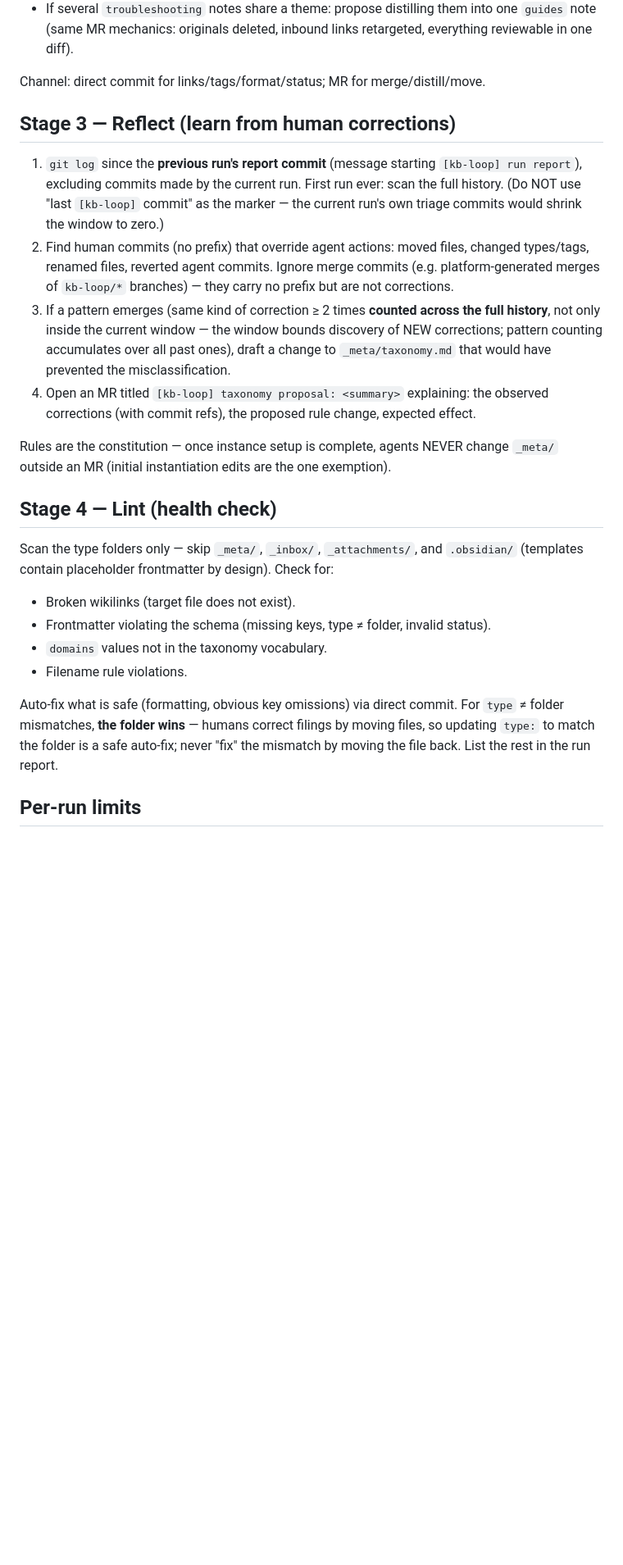
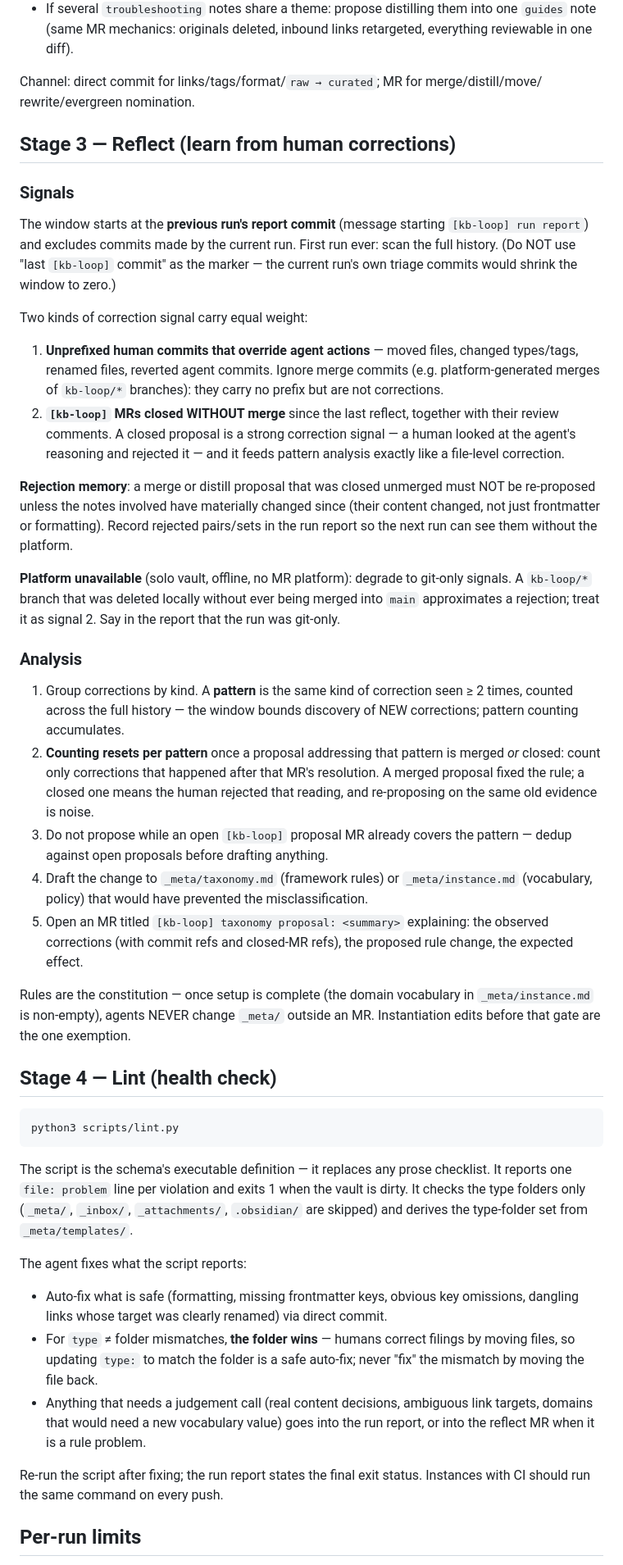
Before and after one commit to jasonw-dev/loopkb, a Markdown page: _meta/loop.md, the part around one of its changes. Shown at 82% size. Drawn GitHub-style; blank space fills up the shorter version.

````diff
--- a/_meta/loop.md
+++ b/_meta/loop.md
@@ -41,43 +83,84 @@ frontmatter `created` first, ties broken by filename):
   one `guides` note (same MR mechanics: originals deleted, inbound links retargeted,
   everything reviewable in one diff).
 
-Channel: direct commit for links/tags/format/status; MR for merge/distill/move.
+Channel: direct commit for links/tags/format/`raw → curated`; MR for merge/distill/move/
+rewrite/evergreen nomination.
 
 ## Stage 3 — Reflect (learn from human corrections)
 
-1. `git log` since the **previous run's report commit** (message starting
-   `[kb-loop] run report`), excluding commits made by the current run. First run
-   ever: scan the full history. (Do NOT use "last `[kb-loop]` commit" as the
-   marker — the current run's own triage commits would shrink the window to zero.)
-2. Find human commits (no prefix) that override agent actions: moved files, changed
+### Signals
+
+The window starts at the **previous run's report commit** (message starting
+`[kb-loop] run report`) and excludes commits made by the current run. First run ever:
+scan the full history. (Do NOT use "last `[kb-loop]` commit" as the marker — the
+current run's own triage commits would shrink the window to zero.)
+
+Two kinds of correction signal carry equal weight:
+
+1. **Unprefixed human commits that override agent actions** — moved files, changed
    types/tags, renamed files, reverted agent commits. Ignore merge commits (e.g.
-   platform-generated merges of `kb-loop/*` branches) — they carry no prefix but
-   are not corrections.
-3. If a pattern emerges (same kind of correction ≥ 2 times **counted across the
-   full history**, not only inside the current window — the window bounds discovery
-   of NEW corrections; pattern counting accumulates over all past ones), draft a
-   change to `_meta/taxonomy.md` that would have prevented the misclassification.
-4. Open an MR titled `[kb-loop] taxonomy proposal: <summary>` explaining:
-   the observed corrections (with commit refs), the proposed rule change, expected effect.
+   platform-generated merges of `kb-loop/*` branches): they carry no prefix but are
+   not corrections.
+2. **`[kb-loop]` MRs closed WITHOUT merge** since the last reflect, together with
+   their review comments. A closed proposal is a strong correction signal — a human
+   looked at the agent's reasoning and rejected it — and it feeds pattern analysis
+   exactly like a file-level correction.
 
-Rules are the constitution — once instance setup is complete, agents NEVER change
-`_meta/` outside an MR (initial instantiation edits are the one exemption).
+**Rejection memory**: a merge or distill proposal that was closed unmerged must NOT
+be re-proposed unless the notes involved have materially changed since (their content
+changed, not just frontmatter or formatting). Record rejected pairs/sets in the run
+report so the next run can see them without the platform.
+
+**Platform unavailable** (solo vault, offline, no MR platform): degrade to git-only
+signals. A `kb-loop/*` branch that was deleted locally without ever being merged into
+`main` approximates a rejection; treat it as signal 2. Say in the report that the run
+was git-only.
+
+### Analysis
+
+1. Group corrections by kind. A **pattern** is the same kind of correction seen ≥ 2
+   times, counted across the full history — the window bounds discovery of NEW
+   corrections; pattern counting accumulates.
+2. **Counting resets per pattern** once a proposal addressing that pattern is merged
+   *or* closed: count only corrections that happened after that MR's resolution. A
+   merged proposal fixed the rule; a closed one means the human rejected that reading,
+   and re-proposing on the same old evidence is noise.
+3. Do not propose while an open `[kb-loop]` proposal MR already covers the pattern —
+   dedup against open proposals before drafting anything.
+4. Draft the change to `_meta/taxonomy.md` (framework rules) or `_meta/instance.md`
+   (vocabulary, policy) that would have prevented the misclassification.
+5. Open an MR titled `[kb-loop] taxonomy proposal: <summary>` explaining: the observed
+   corrections (with commit refs and closed-MR refs), the proposed rule change, the
+   expected effect.
+
+Rules are the constitution — once setup is complete (the domain vocabulary in
+`_meta/instance.md` is non-empty), agents NEVER change `_meta/` outside an MR.
+Instantiation edits before that gate are the one exemption.
 
 ## Stage 4 — Lint (health check)
 
-Scan the type folders only — skip `_meta/`, `_inbox/`, `_attachments/`, and
-`.obsidian/` (templates contain placeholder frontmatter by design). Check for:
+```
+python3 scripts/lint.py
+```
 
-- Broken wikilinks (target file does not exist).
-- Frontmatter violating the schema (missing keys, type ≠ folder, invalid status).
-- `domains` values not in the taxonomy vocabulary.
-- Filename rule violations.
+The script is the schema's executable definition — it replaces any prose checklist.
+It reports one `file: problem` line per violation and exits 1 when the vault is dirty.
+It checks the type folders only (`_meta/`, `_inbox/`, `_attachments/`, `.obsidian/`
+are skipped) and derives the type-folder set from `_meta/templates/`.
 
-Auto-fix what is safe (formatting, obvious key omissions) via direct commit.
-For `type` ≠ folder mismatches, **the folder wins** — humans correct filings by
-moving files, so updating `type:` to match the folder is a safe auto-fix; never
-"fix" the mismatch by moving the file back.
-List the rest in the run report.
+The agent fixes what the script reports:
+
+- Auto-fix what is safe (formatting, missing frontmatter keys, obvious key omissions,
+  dangling links whose target was clearly renamed) via direct commit.
+- For `type` ≠ folder mismatches, **the folder wins** — humans correct filings by
+  moving files, so updating `type:` to match the folder is a safe auto-fix; never
+  "fix" the mismatch by moving the file back.
+- Anything that needs a judgement call (real content decisions, ambiguous link
+  targets, domains that would need a new vocabulary value) goes into the run report,
+  or into the reflect MR when it is a rule problem.
+
+Re-run the script after fixing; the run report states the final exit status.
+Instances with CI should run the same command on every push.
 
 ## Per-run limits
 
````
Also changed, not shown: other parts of _meta/loop.md (+74 -18 lines).
